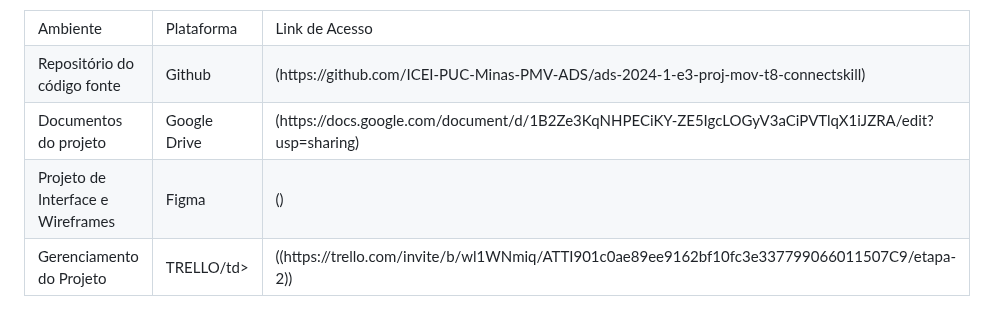
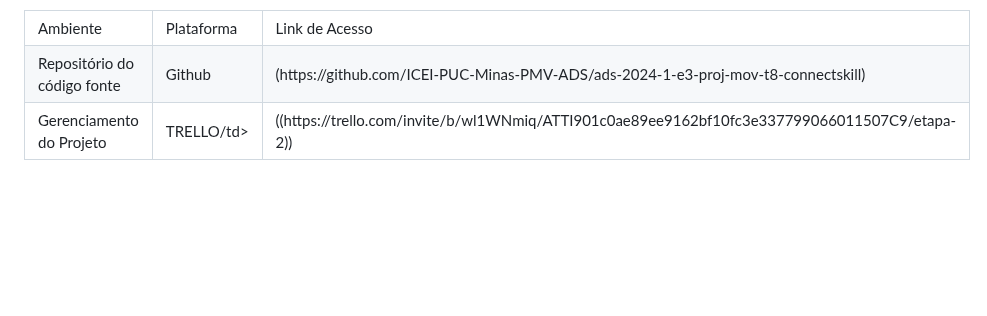
Before and after one commit to ICEI-PUC-Minas-PMV-ADS/ads-2024-1-e3-proj-mov-t8-connectskill, a Markdown page: docs/03-Metodologia.md, the part around the change. Rendered like a GitHub page; blank space fills up the shorter version.

```diff
--- a/docs/03-Metodologia.md
+++ b/docs/03-Metodologia.md
@@ -20,16 +20,6 @@ Tendo em vista o cumprimento do objetivo deste projeto de estruturar um aplicati
         <td>Repositório do código fonte</td>
         <td>Github</td>
         <td>(https://github.com/ICEI-PUC-Minas-PMV-ADS/ads-2024-1-e3-proj-mov-t8-connectskill)</td>
-    </tr>
-    <tr>
-        <td>Documentos do projeto</td>
-        <td>Google Drive</td>
-        <td>(https://docs.google.com/document/d/1B2Ze3KqNHPECiKY-ZE5IgcLOGyV3aCiPVTlqX1iJZRA/edit?usp=sharing)</td>
-    </tr>
-    <tr>
-        <td>Projeto de Interface e Wireframes</td>
-        <td>Figma</td>
-        <td>()</td>
     </tr>
      <tr>
         <td>Gerenciamento do Projeto</td>
```
